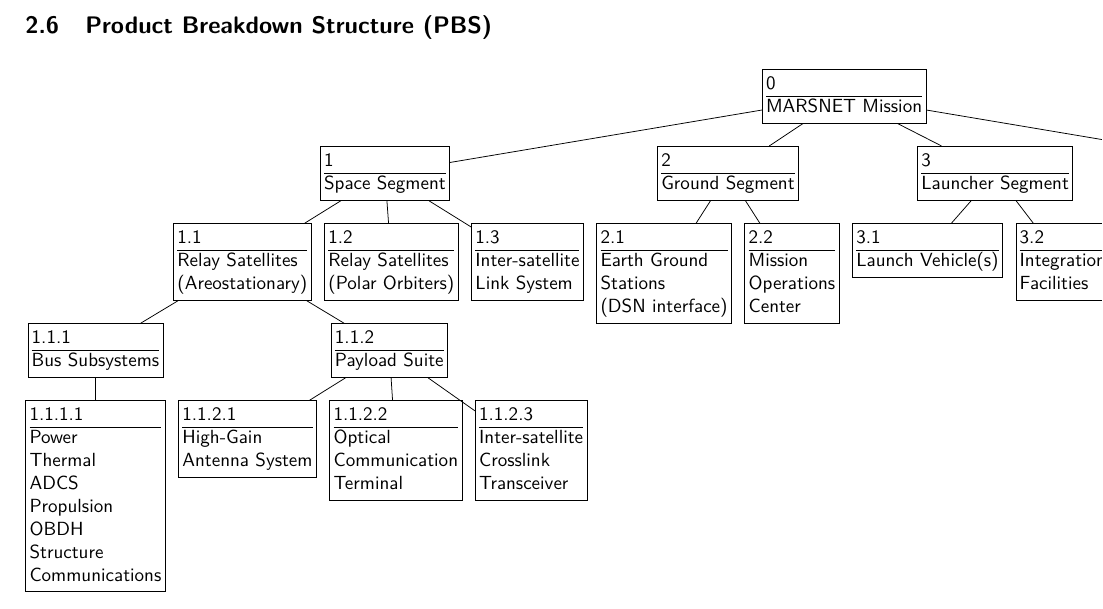
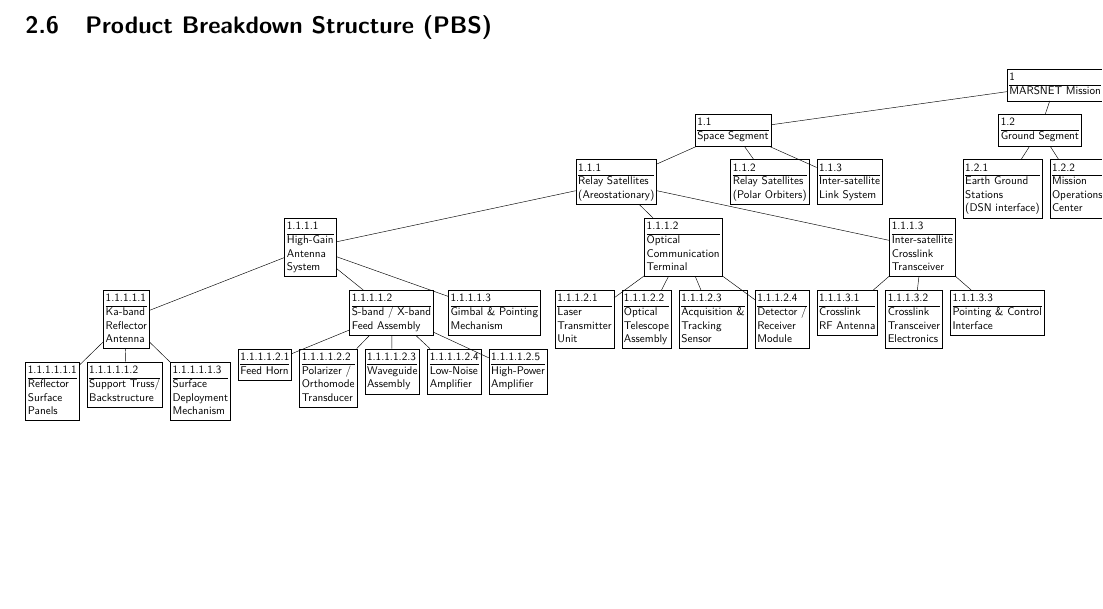
Before and after one commit to enemieltje/EngineeringForSpace, a LaTeX document (main.tex, which reads sections/mission_elements.tex): part of page 9 of 13, cut so that both start at the same text, the shorter picture padded with empty space. Compiled offline with pdfLaTeX.

Commit message:
improved pbs

```diff
--- a/sections/mission_elements.tex
+++ b/sections/mission_elements.tex
@@ -109,13 +109,14 @@ TBD
 
 \resizebox{\linewidth}{!}{%
 \begin{forest}
-  numbered
-  [MARSNET Mission % Level 1
+  numbered,
+  start label=1,
+  [MARSNET Mission% Level 1
     [Space Segment % Level 2
       [Relay Satellites \\(Areostationary) % Level 3
-        [Bus Subsystems % Level 4
-          [Power \\ Thermal \\ ADCS \\ Propulsion \\ OBDH \\ Structure \\ Communications] % Level 5
-        ]
+        % [Bus Subsystems % Level 4
+        %   [Power \\ Thermal \\ ADCS \\ Propulsion \\ OBDH \\ Structure \\ Communications] % Level 5
+        % ]
         % [Bus Subsystems
         %   [Power]
         %   [Thermal]
@@ -125,11 +126,44 @@ TBD
         %   [Structure]
         %   [Communications]
         % ]
-        [Payload Suite % Level 4
-          [High-Gain \\Antenna System] % Level 5
-          [Optical \\Communication \\Terminal] % Level 5
-          [Inter-satellite \\Crosslink \\Transceiver] % Level 5
-        ]
+        % [Payload Suite % Level 4
+        %   [High-Gain \\Antenna System] % Level 5
+        %   [Optical \\Communication \\Terminal] % Level 5
+        %   [Inter-satellite \\Crosslink \\Transceiver] % Level 5
+        % ]
+        % [Payload Suite % Level 4
+          [High-Gain \\Antenna \\System % Level 5
+            [Ka-band \\Reflector \\Antenna % Level 6
+              [Reflector \\Surface \\Panels]
+              [Support Truss/\\Backstructure]
+              [Surface \\Deployment \\Mechanism]
+            ]
+            [S-band / X-band \\Feed Assembly % Level 6
+              [Feed Horn]
+              [Polarizer / \\Orthomode \\Transducer]
+              [Waveguide \\Assembly]
+              [Low-Noise \\Amplifier]
+              [High-Power \\Amplifier]
+            ]
+            [Gimbal \& Pointing \\Mechanism]
+          ]
+          [Optical \\Communication \\Terminal % Level 5
+            [Laser \\Transmitter \\Unit]
+            [Optical \\Telescope \\Assembly]
+            [Acquisition \& \\Tracking \\Sensor]
+            [Detector / \\Receiver \\Module]
+          ]
+          [Inter-satellite \\Crosslink \\Transceiver % Level 5
+            [Crosslink \\RF Antenna]
+            [Crosslink \\Transceiver \\Electronics]
+            [Pointing \& Control \\Interface]
+          ]
+          % [Timing / Navigation Payload (optional) % Level 5
+          %   [Atomic Clock Unit]
+          %   [Frequency Reference Oscillator]
+          %   [Timing Distribution Electronics]
+          % ]
+        % ]
       ]
       [Relay Satellites \\(Polar Orbiters)]
       [Inter-satellite \\Link System]
```
Also changed, not shown: preamble.tex (+38 -65 lines), 2 other files.
